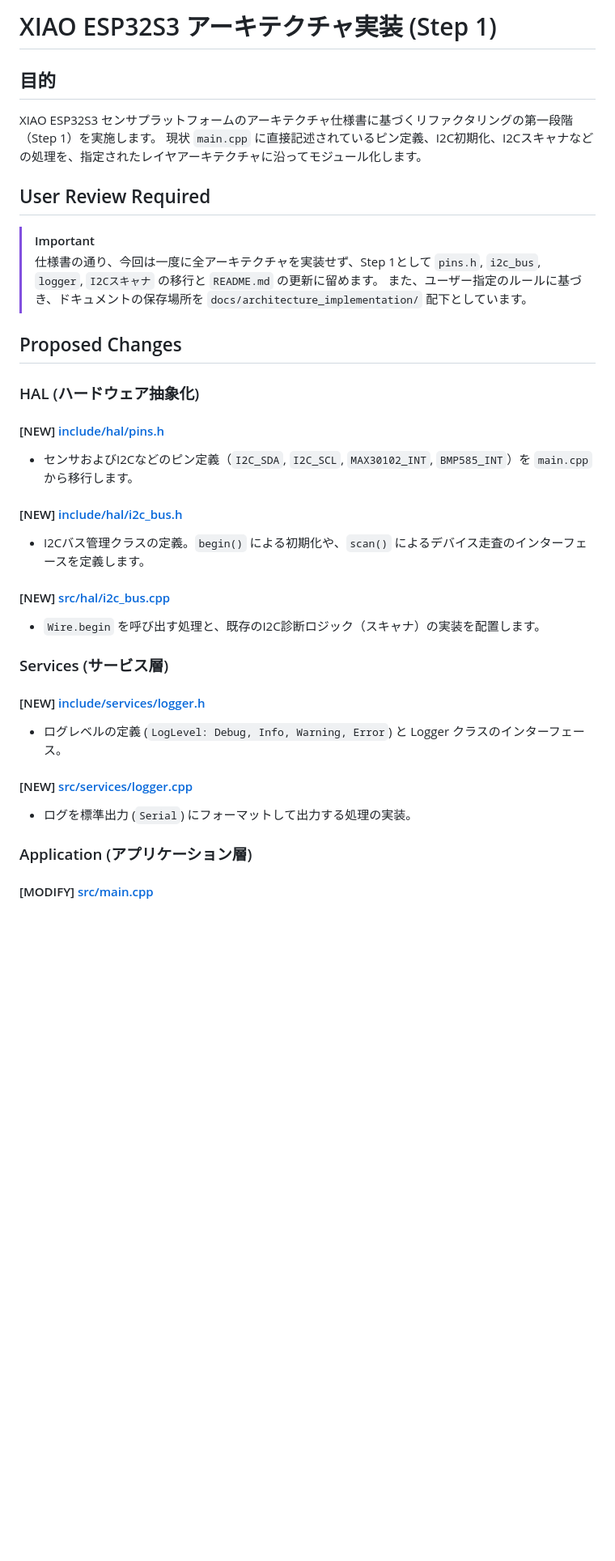
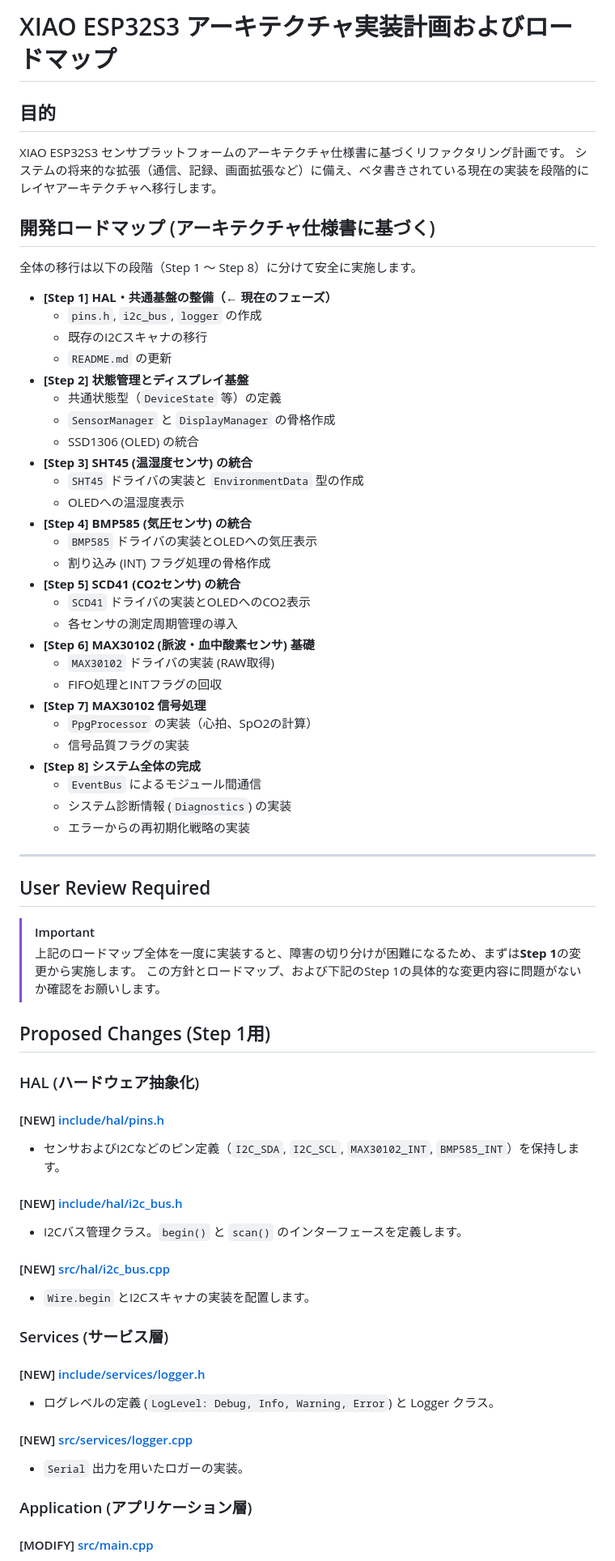
Before and after one commit to divergen371/env_bio_sense, a Markdown page: docs/architecture_implementation/implementation_plan.md, the part around one of its changes. Shown at 81% size. GitHub-like rendering; blank space fills up the shorter version.

Commit message:
docs: update implementation plan to reflect latest architectural changes

```diff
--- a/docs/architecture_implementation/implementation_plan.md
+++ b/docs/architecture_implementation/implementation_plan.md
@@ -1,32 +1,66 @@
-# XIAO ESP32S3 アーキテクチャ実装 (Step 1)
+# XIAO ESP32S3 アーキテクチャ実装計画およびロードマップ
 
 ## 目的
-XIAO ESP32S3 センサプラットフォームのアーキテクチャ仕様書に基づくリファクタリングの第一段階（Step 1）を実施します。
-現状 `main.cpp` に直接記述されているピン定義、I2C初期化、I2Cスキャナなどの処理を、指定されたレイヤアーキテクチャに沿ってモジュール化します。
+XIAO ESP32S3 センサプラットフォームのアーキテクチャ仕様書に基づくリファクタリング計画です。
+システムの将来的な拡張（通信、記録、画面拡張など）に備え、ベタ書きされている現在の実装を段階的にレイヤアーキテクチャへ移行します。
+
+## 開発ロードマップ (アーキテクチャ仕様書に基づく)
+
+全体の移行は以下の段階（Step 1 〜 Step 8）に分けて安全に実施します。
+
+- **[Step 1] HAL・共通基盤の整備（← 現在のフェーズ）**
+  - `pins.h`, `i2c_bus`, `logger` の作成
+  - 既存のI2Cスキャナの移行
+  - `README.md` の更新
+- **[Step 2] 状態管理とディスプレイ基盤**
+  - 共通状態型（`DeviceState` 等）の定義
+  - `SensorManager` と `DisplayManager` の骨格作成
+  - SSD1306 (OLED) の統合
+- **[Step 3] SHT45 (温湿度センサ) の統合**
+  - `SHT45` ドライバの実装と `EnvironmentData` 型の作成
+  - OLEDへの温湿度表示
+- **[Step 4] BMP585 (気圧センサ) の統合**
+  - `BMP585` ドライバの実装とOLEDへの気圧表示
+  - 割り込み (INT) フラグ処理の骨格作成
+- **[Step 5] SCD41 (CO2センサ) の統合**
+  - `SCD41` ドライバの実装とOLEDへのCO2表示
+  - 各センサの測定周期管理の導入
+- **[Step 6] MAX30102 (脈波・血中酸素センサ) 基礎**
+  - `MAX30102` ドライバの実装 (RAW取得)
+  - FIFO処理とINTフラグの回収
+- **[Step 7] MAX30102 信号処理**
+  - `PpgProcessor` の実装（心拍、SpO2の計算）
+  - 信号品質フラグの実装
+- **[Step 8] システム全体の完成**
+  - `EventBus` によるモジュール間通信
+  - システム診断情報 (`Diagnostics`) の実装
+  - エラーからの再初期化戦略の実装
+
+---
 
 ## User Review Required
 > [!IMPORTANT]
-> 仕様書の通り、今回は一度に全アーキテクチャを実装せず、Step 1として `pins.h`, `i2c_bus`, `logger`, `I2Cスキャナ` の移行と `README.md` の更新に留めます。
-> また、ユーザー指定のルールに基づき、ドキュメントの保存場所を `docs/architecture_implementation/` 配下としています。
+> 上記のロードマップ全体を一度に実装すると、障害の切り分けが困難になるため、まずは**Step 1**の変更から実施します。
+> この方針とロードマップ、および下記のStep 1の具体的な変更内容に問題がないか確認をお願いします。
 
-## Proposed Changes
+## Proposed Changes (Step 1用)
 
 ### HAL (ハードウェア抽象化)
 #### [NEW] [include/hal/pins.h](file:///Users/atsushi/Documents/PlatformIO/Projects/env_bio_sense/include/hal/pins.h)
-- センサおよびI2Cなどのピン定義（`I2C_SDA`, `I2C_SCL`, `MAX30102_INT`, `BMP585_INT`）を `main.cpp` から移行します。
+- センサおよびI2Cなどのピン定義（`I2C_SDA`, `I2C_SCL`, `MAX30102_INT`, `BMP585_INT`）を保持します。
 
 #### [NEW] [include/hal/i2c_bus.h](file:///Users/atsushi/Documents/PlatformIO/Projects/env_bio_sense/include/hal/i2c_bus.h)
-- I2Cバス管理クラスの定義。`begin()` による初期化や、`scan()` によるデバイス走査のインターフェースを定義します。
+- I2Cバス管理クラス。`begin()` と `scan()` のインターフェースを定義します。
 
 #### [NEW] [src/hal/i2c_bus.cpp](file:///Users/atsushi/Documents/PlatformIO/Projects/env_bio_sense/src/hal/i2c_bus.cpp)
-- `Wire.begin` を呼び出す処理と、既存のI2C診断ロジック（スキャナ）の実装を配置します。
+- `Wire.begin` とI2Cスキャナの実装を配置します。
 
 ### Services (サービス層)
 #### [NEW] [include/services/logger.h](file:///Users/atsushi/Documents/PlatformIO/Projects/env_bio_sense/include/services/logger.h)
-- ログレベルの定義 (`LogLevel: Debug, Info, Warning, Error`) と Logger クラスのインターフェース。
+- ログレベルの定義 (`LogLevel: Debug, Info, Warning, Error`) と Logger クラス。
 
 #### [NEW] [src/services/logger.cpp](file:///Users/atsushi/Documents/PlatformIO/Projects/env_bio_sense/src/services/logger.cpp)
-- ログを標準出力 (`Serial`) にフォーマットして出力する処理の実装。
+- `Serial` 出力を用いたロガーの実装。
 
 ### Application (アプリケーション層)
 #### [MODIFY] [src/main.cpp](file:///Users/atsushi/Documents/PlatformIO/Projects/env_bio_sense/src/main.cpp)
```
Also changed, not shown: other parts of docs/architecture_implementation/implementation_plan.md (+7 -8 lines).
